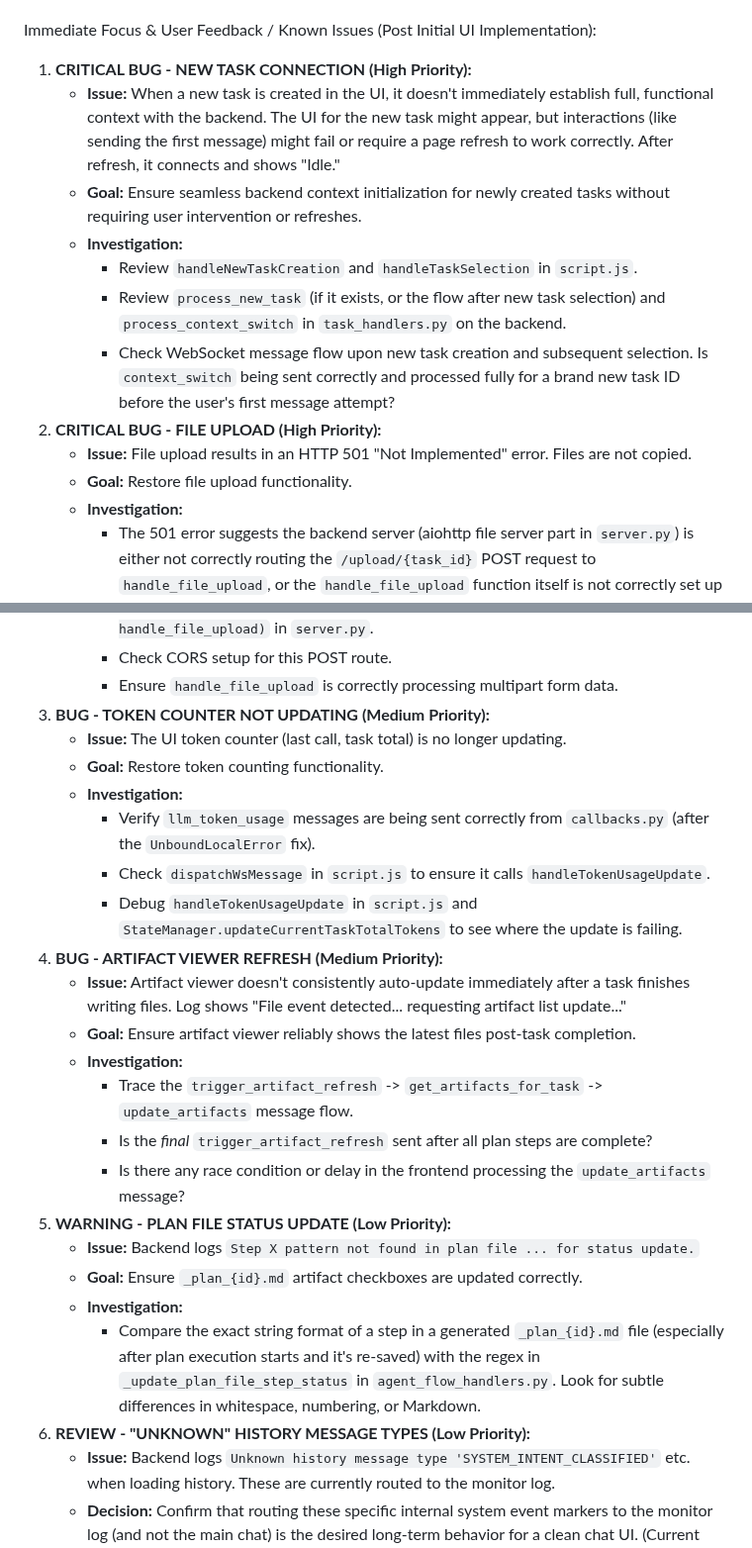
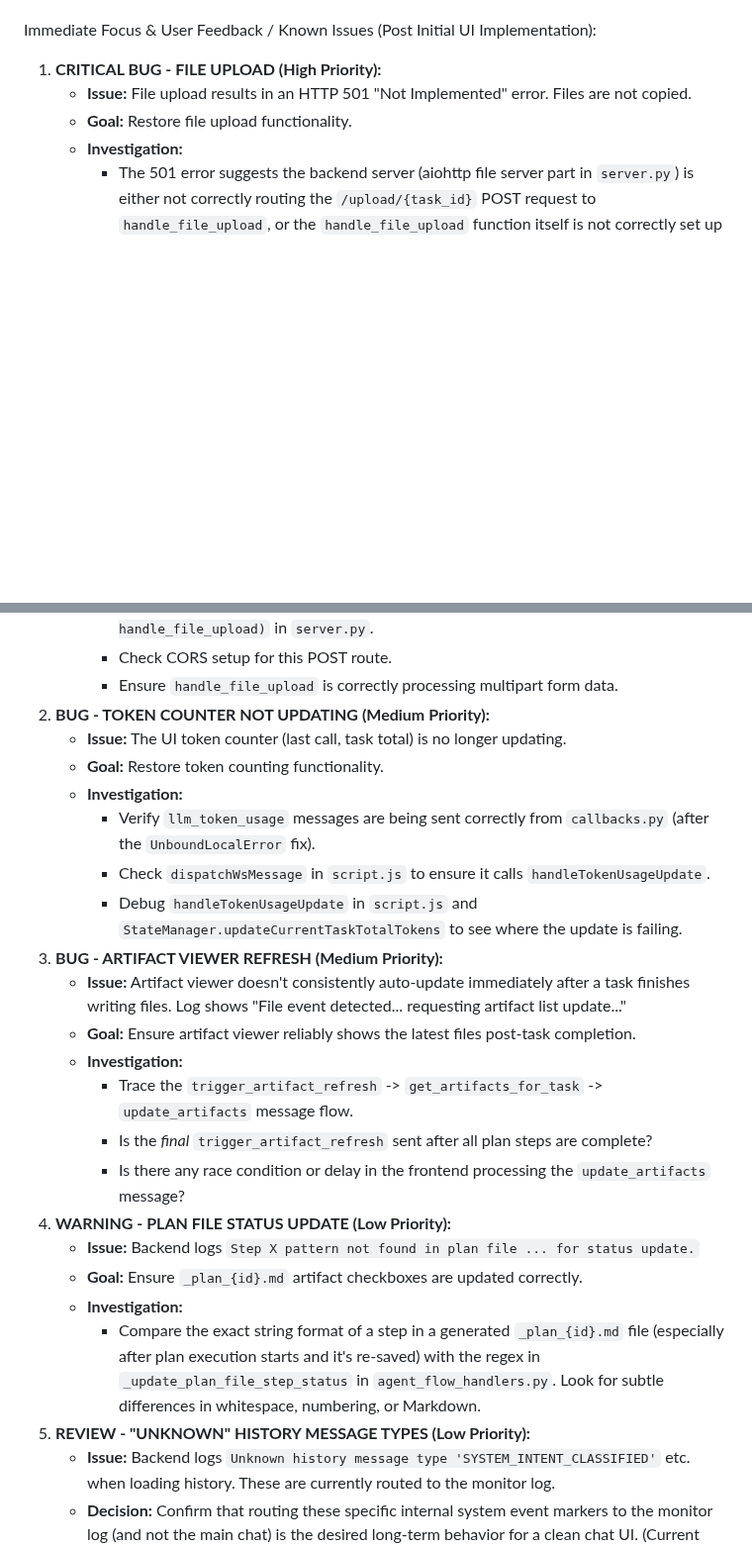
Before and after one commit to vbianchi/Mentori, a Markdown page: BRAINSTORM.md, 2 parts joined by grey strips. Shown at 99% size. Rendered like a GitHub page; blank space fills up the shorter version.

Commit message:
updated documents

```diff
--- a/BRAINSTORM.md
+++ b/BRAINSTORM.md
@@ -19,14 +19,7 @@ Recent key advancements and fixes:
 
 Immediate Focus & User Feedback / Known Issues (Post Initial UI Implementation):
 
-1.  **CRITICAL BUG - NEW TASK CONNECTION (High Priority):**
-    -   **Issue:** When a new task is created in the UI, it doesn't immediately establish full, functional context with the backend. The UI for the new task might appear, but interactions (like sending the first message) might fail or require a page refresh to work correctly. After refresh, it connects and shows "Idle."
-    -   **Goal:** Ensure seamless backend context initialization for newly created tasks without requiring user intervention or refreshes.
-    -   **Investigation:**
-        -   Review `handleNewTaskCreation` and `handleTaskSelection` in `script.js`.
-        -   Review `process_new_task` (if it exists, or the flow after new task selection) and `process_context_switch` in `task_handlers.py` on the backend.
-        -   Check WebSocket message flow upon new task creation and subsequent selection. Is `context_switch` being sent correctly and processed fully for a brand new task ID before the user's first message attempt?
-2.  **CRITICAL BUG - FILE UPLOAD (High Priority):**
+1.  **CRITICAL BUG - FILE UPLOAD (High Priority):**
     -   **Issue:** File upload results in an HTTP 501 "Not Implemented" error. Files are not copied.
     -   **Goal:** Restore file upload functionality.
     -   **Investigation:**
@@ -34,26 +27,26 @@ Immediate Focus & User Feedback / Known Issues (Post Initial UI Implementation):
         -   Verify `app.router.add_resource('/upload/{task_id}').add_route('POST', handle_file_upload)` in `server.py`.
         -   Check CORS setup for this POST route.
         -   Ensure `handle_file_upload` is correctly processing multipart form data.
-3.  **BUG - TOKEN COUNTER NOT UPDATING (Medium Priority):**
+2.  **BUG - TOKEN COUNTER NOT UPDATING (Medium Priority):**
     -   **Issue:** The UI token counter (last call, task total) is no longer updating.
     -   **Goal:** Restore token counting functionality.
     -   **Investigation:**
         -   Verify `llm_token_usage` messages are being sent correctly from `callbacks.py` (after the `UnboundLocalError` fix).
         -   Check `dispatchWsMessage` in `script.js` to ensure it calls `handleTokenUsageUpdate`.
         -   Debug `handleTokenUsageUpdate` in `script.js` and `StateManager.updateCurrentTaskTotalTokens` to see where the update is failing.
-4.  **BUG - ARTIFACT VIEWER REFRESH (Medium Priority):**
+3.  **BUG - ARTIFACT VIEWER REFRESH (Medium Priority):**
     -   **Issue:** Artifact viewer doesn't consistently auto-update immediately after a task finishes writing files. Log shows "File event detected... requesting artifact list update..."
     -   **Goal:** Ensure artifact viewer reliably shows the latest files post-task completion.
     -   **Investigation:**
         -   Trace the `trigger_artifact_refresh` -> `get_artifacts_for_task` -> `update_artifacts` message flow.
         -   Is the _final_ `trigger_artifact_refresh` sent after all plan steps are complete?
         -   Is there any race condition or delay in the frontend processing the `update_artifacts` message?
-5.  **WARNING - PLAN FILE STATUS UPDATE (Low Priority):**
+4.  **WARNING - PLAN FILE STATUS UPDATE (Low Priority):**
     -   **Issue:** Backend logs `Step X pattern not found in plan file ... for status update.`
     -   **Goal:** Ensure `_plan_{id}.md` artifact checkboxes are updated correctly.
     -   **Investigation:**
         -   Compare the exact string format of a step in a generated `_plan_{id}.md` file (especially after plan execution starts and it's re-saved) with the regex in `_update_plan_file_step_status` in `agent_flow_handlers.py`. Look for subtle differences in whitespace, numbering, or Markdown.
-6.  **REVIEW - "UNKNOWN" HISTORY MESSAGE TYPES (Low Priority):**
+5.  **REVIEW - "UNKNOWN" HISTORY MESSAGE TYPES (Low Priority):**
     -   **Issue:** Backend logs `Unknown history message type 'SYSTEM_INTENT_CLASSIFIED'` etc. when loading history. These are currently routed to the monitor log.
     -   **Decision:** Confirm that routing these specific internal system event markers to the monitor log (and not the main chat) is the desired long-term behavior for a clean chat UI. (Current assumption: Yes, this is fine).
 
```
Also changed, not shown: README.md (+1 -2 lines), ROADMAP.md (+0 -1 lines).
